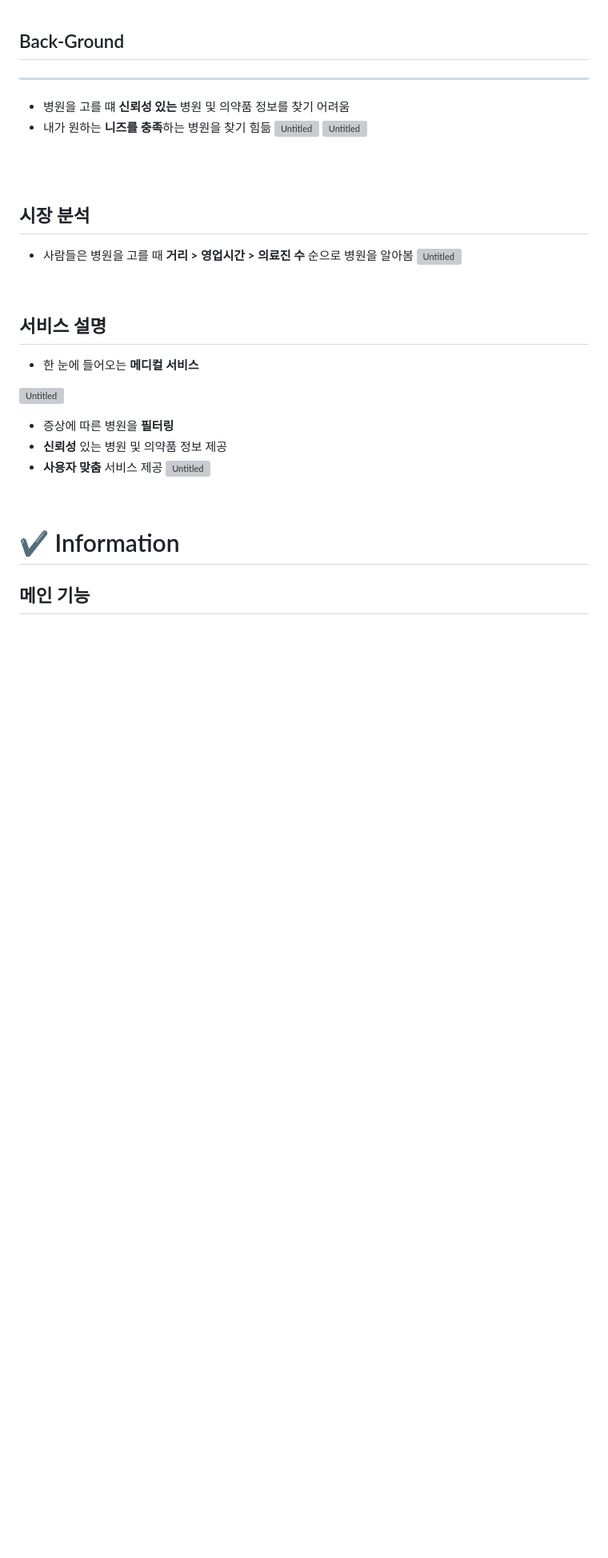
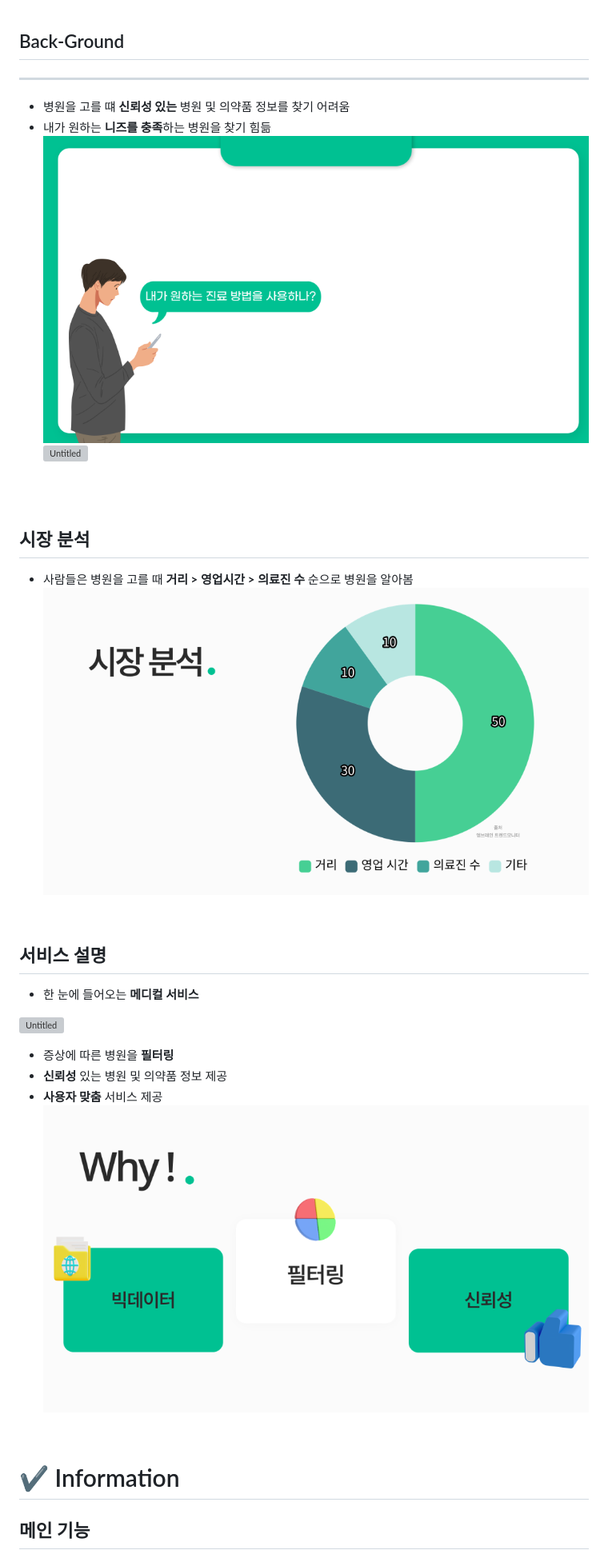
Before and after one commit to ityesmean/customDoctor, a Markdown page: README.md, the part around one of its changes. Shown at 80% size. Rendered like a GitHub page; blank space fills up the shorter version; grey boxes are pictures that could not be loaded.

```diff
--- a/README.md
+++ b/README.md
@@ -19,8 +19,8 @@
 
 - 병원을 고를 떄 **신뢰성 있는** 병원 및 의약품 정보를 찾기 어려움
 - 내가 원하는 **니즈를 충족**하는 병원을 찾기 힘듦
-  ![Untitled](Docs/images/start.png)
-  ![Untitled](Docs/images/%ED%94%84%EB%A1%A4%EB%A1%9C%EA%B7%B82.png)
+  ![Untitled](DOCS/images/start.png)
+  ![Untitled](DOCS/images/%ED%94%84%EB%A1%A4%EB%A1%9C%EA%B7%B82.png)
 
 <br>
 <br>
@@ -28,7 +28,7 @@
 ## 시장 분석
 
 - 사람들은 병원을 고를 때 **거리 > 영업시간 > 의료진 수** 순으로 병원을 알아봄
-  ![Untitled](Docs/images/%EC%8B%9C%EC%9E%A5%EB%B6%84%EC%84%9D.png)
+  ![Untitled](DOCS/images/%EC%8B%9C%EC%9E%A5%EB%B6%84%EC%84%9D.png)
 
   <br>
 
@@ -41,7 +41,7 @@
 - 증상에 따른 병원을 **필터링**
 - **신뢰성** 있는 병원 및 의약품 정보 제공
 - **사용자 맞춤** 서비스 제공
-  ![Untitled](Docs/images/%EC%84%9C%EB%B9%84%EC%8A%A4%EC%86%8C%EA%B0%9C2.png)
+  ![Untitled](DOCS/images/%EC%84%9C%EB%B9%84%EC%8A%A4%EC%86%8C%EA%B0%9C2.png)
 
 <br>
 
```
Also changed, not shown: other parts of README.md (+3 -3 lines).
